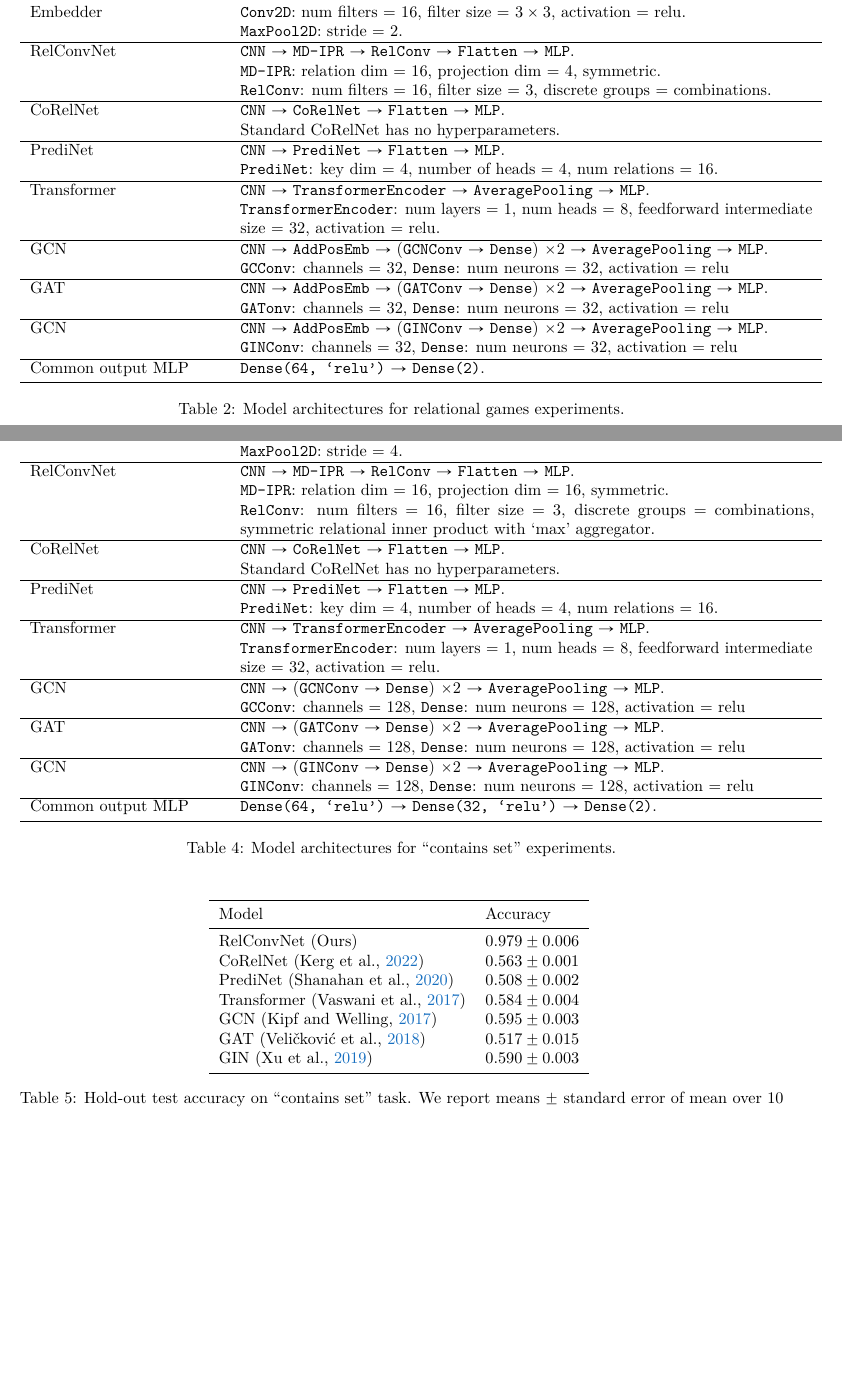
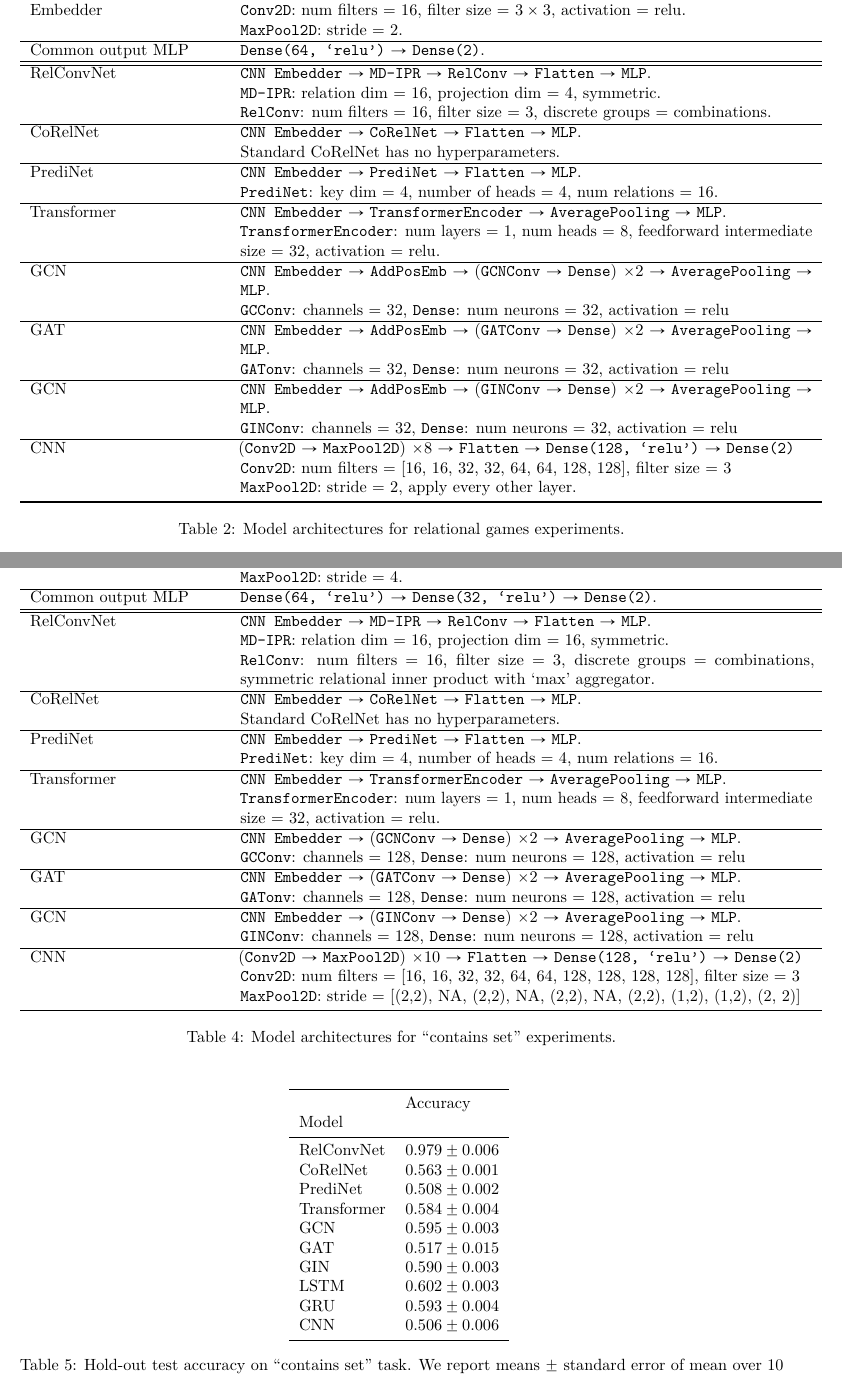
Before and after one commit to Awni00/relational-convolutions, a LaTeX paper (tmlr/main.tex, which reads tmlr/figs/experiments/relgames_architectures_table.tex, tmlr/figs/experiments/set_acc_table.tex, tmlr/figs/experiments/set_architectures_table.tex): two parts of pages 16 and 18 of 25, joined at a grey line, cut so that both start at the same text, the shorter picture padded with empty space. Compiled offline with pdfLaTeX.

Commit message:
updated figures

```diff
--- a/tmlr/figs/experiments/relgames_architectures_table.tex
+++ b/tmlr/figs/experiments/relgames_architectures_table.tex
@@ -4,23 +5,32 @@
     Common CNN \newline Embedder & \texttt{Conv2D} $\to$ \texttt{MaxPool2D} $\to$ \texttt{Conv2D} $\to$ \texttt{MaxPool2D} $\to$ \texttt{Flatten}. \newline
                         \texttt{Conv2D}: num filters = 16, filter size = $3 \times 3$, activation = relu. \newline
                         \texttt{MaxPool2D}: stride = 2. \\\hline
-    RelConvNet        & \texttt{CNN} $\to$ \texttt{MD-IPR} $\to$ \texttt{RelConv} $\to$ \texttt{Flatten} $\to$ \texttt{MLP}. \newline
-                        \texttt{MD-IPR}: relation dim = 16, projection dim = 4, symmetric. \newline
-                        \texttt{RelConv}: num filters = 16, filter size = 3, discrete groups = combinations. \\\hline
-    CoRelNet          & \texttt{CNN} $\to$ \texttt{CoRelNet} $\to$ \texttt{Flatten} $\to$ \texttt{MLP}. \newline
-                        Standard CoRelNet has no hyperparameters. \\\hline
-    PrediNet          & \texttt{CNN} $\to$ \texttt{PrediNet} $\to$ \texttt{Flatten} $\to$ \texttt{MLP}. \newline
-                        \texttt{PrediNet}: key dim = 4, number of heads = 4, num relations = 16. \\\hline
-    Transformer       & \texttt{CNN} $\to$ \texttt{TransformerEncoder} $\to$ \texttt{AveragePooling} $\to$ \texttt{MLP}. \newline
-                    \texttt{TransformerEncoder}: num layers = 1, num heads = 8, feedforward intermediate size = 32, activation = relu. \\\hline
+    Common output MLP & \texttt{Dense(64, `relu')} $\to$ \texttt{Dense(2)}. \\ \hline\hline
+
+    RelConvNet        &
+        \texttt{CNN Embedder} $\to$ \texttt{MD-IPR} $\to$ \texttt{RelConv} $\to$ \texttt{Flatten} $\to$ \texttt{MLP}. \newline
+        \texttt{MD-IPR}: relation dim = 16, projection dim = 4, symmetric. \newline
+        \texttt{RelConv}: num filters = 16, filter size = 3, discrete groups = combinations. \\\hline
+    CoRelNet          &
+        \texttt{CNN Embedder} $\to$ \texttt{CoRelNet} $\to$ \texttt{Flatten} $\to$ \texttt{MLP}. \newline
+        Standard CoRelNet has no hyperparameters. \\\hline
+    PrediNet          &
+        \texttt{CNN Embedder} $\to$ \texttt{PrediNet} $\to$ \texttt{Flatten} $\to$ \texttt{MLP}. \newline
+        \texttt{PrediNet}: key dim = 4, number of heads = 4, num relations = 16. \\\hline
+    Transformer       &
+        \texttt{CNN Embedder} $\to$ \texttt{TransformerEncoder} $\to$ \texttt{AveragePooling} $\to$ \texttt{MLP}. \newline
+        \texttt{TransformerEncoder}: num layers = 1, num heads = 8, feedforward intermediate size = 32, activation = relu. \\\hline
     GCN               &
-        \texttt{CNN} $\to$ \texttt{AddPosEmb} $\to$ (\texttt{GCNConv} $\to$ \texttt{Dense}) $\times 2$ $\to$ \texttt{AveragePooling} $\to$ \texttt{MLP}. \newline
+        \texttt{CNN Embedder} $\to$ \texttt{AddPosEmb} $\to$ (\texttt{GCNConv} $\to$ \texttt{Dense}) $\times 2$ $\to$ \texttt{AveragePooling} $\to$ \texttt{MLP}. \newline
         \texttt{GCConv}: channels = 32, \texttt{Dense}: num neurons = 32, activation = relu \\\hline
     GAT               &
-        \texttt{CNN} $\to$ \texttt{AddPosEmb} $\to$ (\texttt{GATConv} $\to$ \texttt{Dense}) $\times 2$ $\to$ \texttt{AveragePooling} $\to$ \texttt{MLP}. \newline
+        \texttt{CNN Embedder} $\to$ \texttt{AddPosEmb} $\to$ (\texttt{GATConv} $\to$ \texttt{Dense}) $\times 2$ $\to$ \texttt{AveragePooling} $\to$ \texttt{MLP}. \newline
         \texttt{GATonv}: channels = 32, \texttt{Dense}: num neurons = 32, activation = relu \\\hline
     GCN               &
-        \texttt{CNN} $\to$ \texttt{AddPosEmb} $\to$ (\texttt{GINConv} $\to$ \texttt{Dense}) $\times 2$ $\to$ \texttt{AveragePooling} $\to$ \texttt{MLP}. \newline
+        \texttt{CNN Embedder} $\to$ \texttt{AddPosEmb} $\to$ (\texttt{GINConv} $\to$ \texttt{Dense}) $\times 2$ $\to$ \texttt{AveragePooling} $\to$ \texttt{MLP}. \newline
         \texttt{GINConv}: channels = 32, \texttt{Dense}: num neurons = 32, activation = relu \\\hline
-                Common output MLP & \texttt{Dense(64, `relu')} $\to$ \texttt{Dense(2)}. \\ \bottomrule
+    CNN               &
+    (\texttt{Conv2D} $\to$ \texttt{MaxPool2D}) $\times 8$ $\to$ \texttt{Flatten} $\to$ \texttt{Dense(128, `relu')} $\to$ \texttt{Dense(2)} \newline
+    \texttt{Conv2D}: num filters = [16, 16, 32, 32, 64, 64, 128, 128], filter size = $3$ \newline
+    \texttt{MaxPool2D}: stride = 2, apply every other layer. \\ \bottomrule
 \end{tabular}
--- a/tmlr/figs/experiments/set_acc_table.tex
+++ b/tmlr/figs/experiments/set_acc_table.tex
@@ -1,13 +1,17 @@
 \begin{tabular}{ll}
 \toprule
-Model & Accuracy\\
+{} &           Accuracy \\
+Model       &                    \\
 \midrule
-RelConvNet (Ours)  &  $0.979 \pm 0.006$ \\
-CoRelNet~\citep{kergNeuralArchitecture2022} &  $0.563 \pm 0.001$ \\
-PrediNet~\citep{shanahanExplicitlyRelationalNeural} &  $0.508 \pm 0.002$ \\
-Transformer~\citep{vaswani2017attention} &  $0.584 \pm 0.004$ \\
-GCN~\citep{kipfSemiSupervisedClassificationGraph2017} &  $0.595 \pm 0.003$ \\
-GAT~\citep{velickovicGraphAttentionNetworks2017} &  $0.517 \pm 0.015$ \\
-GIN~\citep{xuHowPowerfulAre2018} &  $0.590 \pm 0.003$ \\
+RelConvNet  &  $0.979 \pm 0.006$ \\
+CoRelNet    &  $0.563 \pm 0.001$ \\
+PrediNet    &  $0.508 \pm 0.002$ \\
+Transformer &  $0.584 \pm 0.004$ \\
+GCN         &  $0.595 \pm 0.003$ \\
+GAT         &  $0.517 \pm 0.015$ \\
+GIN         &  $0.590 \pm 0.003$ \\
+LSTM        &  $0.602 \pm 0.003$ \\
+GRU         &  $0.593 \pm 0.004$ \\
+CNN         &  $0.506 \pm 0.006$ \\
 \bottomrule
 \end{tabular}
--- a/tmlr/figs/experiments/set_architectures_table.tex
+++ b/tmlr/figs/experiments/set_architectures_table.tex
@@ -5,27 +5,32 @@
         \texttt{Conv2D} $\to$ \texttt{MaxPool2D} $\to$ \texttt{Conv2D} $\to$ \texttt{MaxPool2D} $\to$ \texttt{Flatten} $\to$ \texttt{Dense(64, 'relu') $\to$ \texttt{Dense(64, 'tanh')}}. \newline
         \texttt{Conv2D}: num filters = 32, filter size = $5 \times 5$, activation = relu. \newline
         \texttt{MaxPool2D}: stride = 4. \\\hline
+    Common output MLP & \texttt{Dense(64, `relu')} $\to$ \texttt{Dense(32, `relu')} $\to$ \texttt{Dense(2)}. \\ \hline \hline
+
     RelConvNet        &
-        \texttt{CNN} $\to$ \texttt{MD-IPR} $\to$ \texttt{RelConv} $\to$ \texttt{Flatten} $\to$ \texttt{MLP}. \newline
+        \texttt{CNN Embedder} $\to$ \texttt{MD-IPR} $\to$ \texttt{RelConv} $\to$ \texttt{Flatten} $\to$ \texttt{MLP}. \newline
         \texttt{MD-IPR}: relation dim = 16, projection dim = 16, symmetric. \newline
         \texttt{RelConv}: num filters = 16, filter size = 3, discrete groups = combinations, symmetric relational inner product with `max' aggregator. \\\hline
     CoRelNet          &
-        \texttt{CNN} $\to$ \texttt{CoRelNet} $\to$ \texttt{Flatten} $\to$ \texttt{MLP}. \newline
+        \texttt{CNN Embedder} $\to$ \texttt{CoRelNet} $\to$ \texttt{Flatten} $\to$ \texttt{MLP}. \newline
         Standard CoRelNet has no hyperparameters. \\\hline
     PrediNet          &
-        \texttt{CNN} $\to$ \texttt{PrediNet} $\to$ \texttt{Flatten} $\to$ \texttt{MLP}. \newline
+        \texttt{CNN Embedder} $\to$ \texttt{PrediNet} $\to$ \texttt{Flatten} $\to$ \texttt{MLP}. \newline
         \texttt{PrediNet}: key dim = 4, number of heads = 4, num relations = 16. \\\hline
     Transformer       &
-        \texttt{CNN} $\to$ \texttt{TransformerEncoder} $\to$ \texttt{AveragePooling} $\to$ \texttt{MLP}. \newline
+        \texttt{CNN Embedder} $\to$ \texttt{TransformerEncoder} $\to$ \texttt{AveragePooling} $\to$ \texttt{MLP}. \newline
         \texttt{TransformerEncoder}: num layers = 1, num heads = 8, feedforward intermediate size = 32, activation = relu. \\\hline
     GCN               &
-        \texttt{CNN} $\to$ (\texttt{GCNConv} $\to$ \texttt{Dense}) $\times 2$ $\to$ \texttt{AveragePooling} $\to$ \texttt{MLP}. \newline
+        \texttt{CNN Embedder} $\to$ (\texttt{GCNConv} $\to$ \texttt{Dense}) $\times 2$ $\to$ \texttt{AveragePooling} $\to$ \texttt{MLP}. \newline
         \texttt{GCConv}: channels = 128, \texttt{Dense}: num neurons = 128, activation = relu \\\hline
     GAT               &
-        \texttt{CNN} $\to$ (\texttt{GATConv} $\to$ \texttt{Dense}) $\times 2$ $\to$ \texttt{AveragePooling} $\to$ \texttt{MLP}. \newline
+        \texttt{CNN Embedder} $\to$ (\texttt{GATConv} $\to$ \texttt{Dense}) $\times 2$ $\to$ \texttt{AveragePooling} $\to$ \texttt{MLP}. \newline
         \texttt{GATonv}: channels = 128, \texttt{Dense}: num neurons = 128, activation = relu \\\hline
     GCN               &
-        \texttt{CNN} $\to$ (\texttt{GINConv} $\to$ \texttt{Dense}) $\times 2$ $\to$ \texttt{AveragePooling} $\to$ \texttt{MLP}. \newline
+        \texttt{CNN Embedder} $\to$ (\texttt{GINConv} $\to$ \texttt{Dense}) $\times 2$ $\to$ \texttt{AveragePooling} $\to$ \texttt{MLP}. \newline
         \texttt{GINConv}: channels = 128, \texttt{Dense}: num neurons = 128, activation = relu \\\hline
-    Common output MLP & \texttt{Dense(64, `relu')} $\to$ \texttt{Dense(32, `relu')} $\to$ \texttt{Dense(2)}. \\ \bottomrule
+    CNN               &
+        (\texttt{Conv2D} $\to$ \texttt{MaxPool2D}) $\times 10$ $\to$ \texttt{Flatten} $\to$ \texttt{Dense(128, `relu')} $\to$ \texttt{Dense(2)} \newline
+        \texttt{Conv2D}: num filters = [16, 16, 32, 32, 64, 64, 128, 128, 128, 128], filter size = $3$ \newline
+        \texttt{MaxPool2D}: stride = [(2,2), NA, (2,2), NA, (2,2), NA, (2,2), (1,2), (1,2), (2, 2)] \\ \bottomrule
 \end{tabular}
```
Also changed, not shown: tmlr/figs/experiments/generalization_table.tex (+28 -43 lines), tmlr/figs/experiments/all_training_curves.pdf, tmlr/figs/experiments/contains_set_acc.pdf, tmlr/figs/experiments/contains_set_training_curves.pdf, tmlr/figs/experiments/contains_set_training_curves_trainacc.pdf, tmlr/figs/experiments/contains_set_training_curves_valacc.pdf, tmlr/figs/experiments/hexos_acc.pdf, tmlr/figs/experiments/relgames_ood_acc.pdf, tmlr/figs/experiments/stripes_acc.pdf, tmlr/figs/experiments/relgames_architectures_table.tex (3 more changed lines), tmlr/figs/experiments/set_architectures_table.tex (2 more changed lines).
